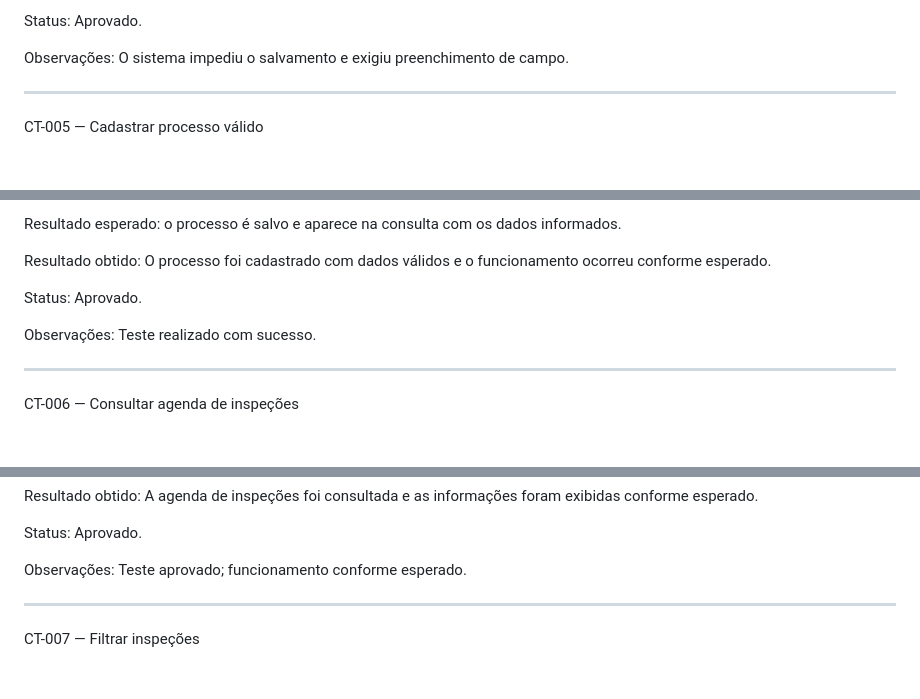
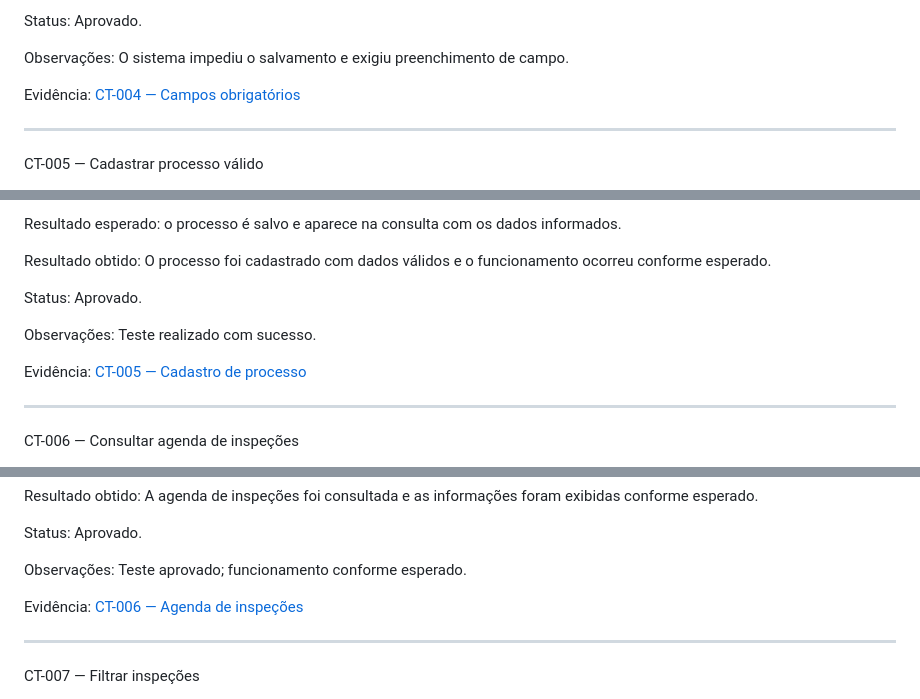
Before and after one commit to castrobruno28/visa-digital, a Markdown page: docs/qa/casos-de-teste.md, 3 parts joined by grey strips. Rendered like a GitHub page; blank space fills up the shorter version.

```diff
--- a/docs/qa/casos-de-teste.md
+++ b/docs/qa/casos-de-teste.md
@@ -105,6 +111,8 @@ Resultado obtido: O sistema impediu o salvamento do processo quando os campos ob
 Status: Aprovado.
 
 Observações: O sistema impediu o salvamento e exigiu preenchimento de campo.
+
+Evidência: [CT-004 — Campos obrigatórios](../screenshots/CT-004-campos-obrigatorios.png)
 
 ---
 
@@ -132,6 +140,8 @@ Status: Aprovado.
 
 Observações: Teste realizado com sucesso.
 
+Evidência: [CT-005 — Cadastro de processo](../screenshots/CT-005-cadastro-processo.png)
+
 ---
 
 CT-006 — Consultar agenda de inspeções
@@ -153,6 +163,8 @@ Resultado obtido: A agenda de inspeções foi consultada e as informações fora
 Status: Aprovado.
 
 Observações: Teste aprovado; funcionamento conforme esperado.
+
+Evidência: [CT-006 — Agenda de inspeções](../screenshots/CT-006-agenda-inspecoes.png)
 
 ---
 
```
Also changed, not shown: other parts of docs/qa/casos-de-teste.md (+14 -0 lines).
